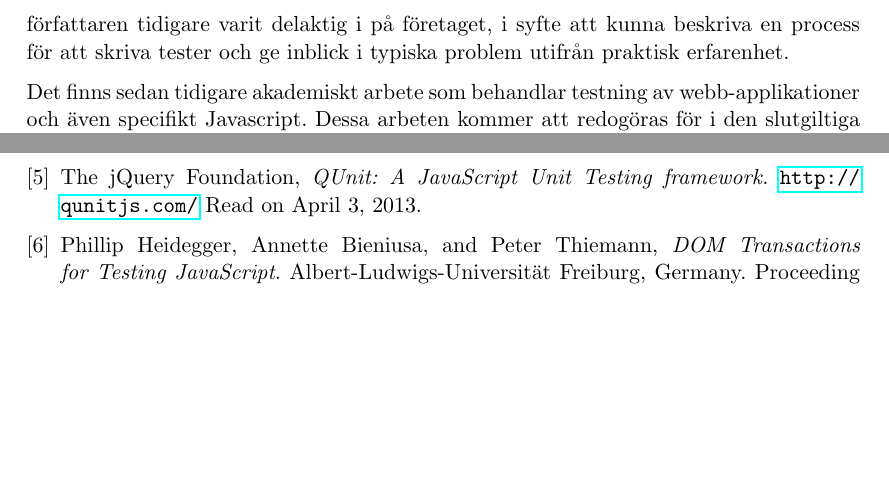
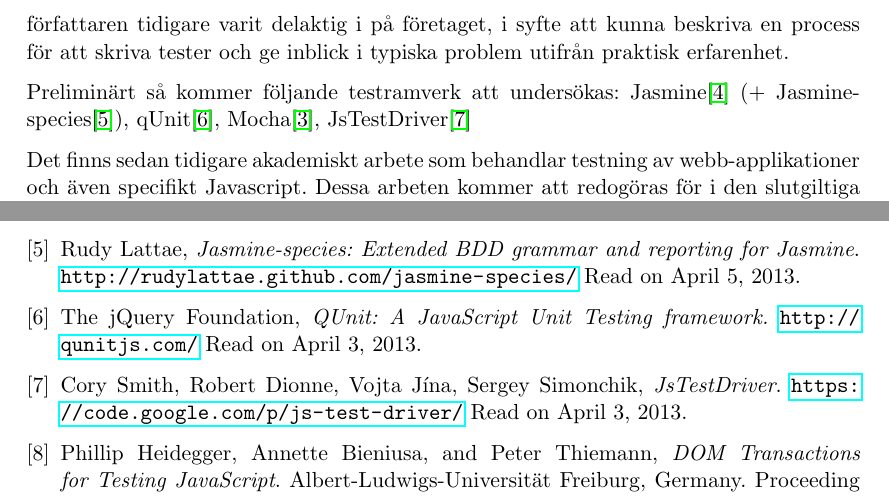
Before and after one commit to emilwall/exjobb, a LaTeX document (exjobbspec_emilwall.tex): two parts of pages 4 and 5 of 5, joined at a grey line, cut so that both start at the same text, the shorter picture padded with empty space. Compiled offline with pdfLaTeX.

Commit message:
Add preliminary list of testing framework to research, + references

```diff
--- a/exjobbspec_emilwall.tex
+++ b/exjobbspec_emilwall.tex
@@ -82,6 +82,8 @@ En redogörelse för hur man praktiskt kan gå till väga för att testa Javascr
 
 Arbetet kommer i första hand att utgå från kvalitativa metoder eftersom insikt i problemdomänen väger tyngre för de mål som satts upp än vad kvantitativt verifierade slutsatser gör. Chansen att hitta de verkliga skälen till varför Javascript testas i så liten utsträckning ökar med öppna frågeställningar. Dessa metoder kommer att involvera litteraturstudier, intervjuer av gränssnittsprogrammerare vars arbete involverar kodande i Javascript och analys av kod och verktyg. Det kommer även att ingå praktiskt arbete vid utvärdering av de olika testramverken samt tillämpning av testning i ett projekt som författaren tidigare varit delaktig i på företaget, i syfte att kunna beskriva en process för att skriva tester och ge inblick i typiska problem utifrån praktisk erfarenhet.
 
+Preliminärt så kommer följande testramverk att undersökas: Jasmine\cite{JasmineSite} (+ Jasmine-species\cite{JasmineSpecies}), qUnit\cite{QUnitSite}, Mocha\cite{MochaSite}, JsTestDriver\cite{JsTestDriver}
+
 Det finns sedan tidigare akademiskt arbete som behandlar testning av webb-applikationer och även specifikt Javascript. Dessa arbeten kommer att redogöras för i den slutgiltiga rapporten. De arbeten som behandlar automatisk generering av tester\cite{AutomatedTesting} kommer att vara av begränsat intresse för examensarbetet eftersom sådana tekniker är mer relevanta för att uppnå olika grader av \textit{\foreignlanguage{english}{code coverage}} snarare än testdriven utveckling. Andra är i allra högsta grad relevanta, till exempel ett som behandlar enhetstestning av Javascript som manipulerar en underliggande webbsida\cite{DOMJavascript} och en empirisk studie av hur vanligt det är med buggar i Javascript-kod på produktionssatta webbsidor\cite{Wild}.
 
 \section{Avgränsningar}
@@ -120,10 +122,22 @@ Arbetet kommer att fokusera på testning av kod som körs på klientsidan, därm
   \url{http://pivotal.github.com/jasmine/}
   Read on April 3, 2013.
 
+\bibitem{JasmineSpecies}
+  Rudy Lattae,
+  \emph{Jasmine-species: Extended BDD grammar and reporting for Jasmine}.
+  \url{http://rudylattae.github.com/jasmine-species/}
+  Read on April 5, 2013.
+
 \bibitem{QUnitSite}
   The jQuery Foundation,
   \emph{QUnit: A JavaScript Unit Testing framework.}
   \url{http://qunitjs.com/}
+  Read on April 3, 2013.
+
+\bibitem{JsTestDriver}
+  Cory Smith, Robert Dionne, Vojta Jína, Sergey Simonchik,
+  \emph{JsTestDriver}.
+  \url{https://code.google.com/p/js-test-driver/}
   Read on April 3, 2013.
 
 \bibitem{DOMJavascript}
```
